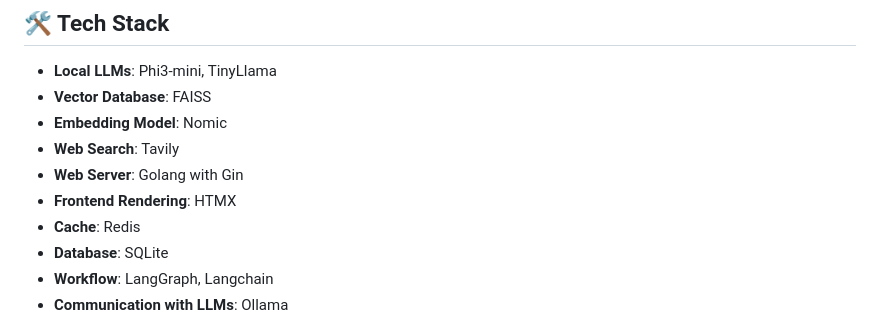
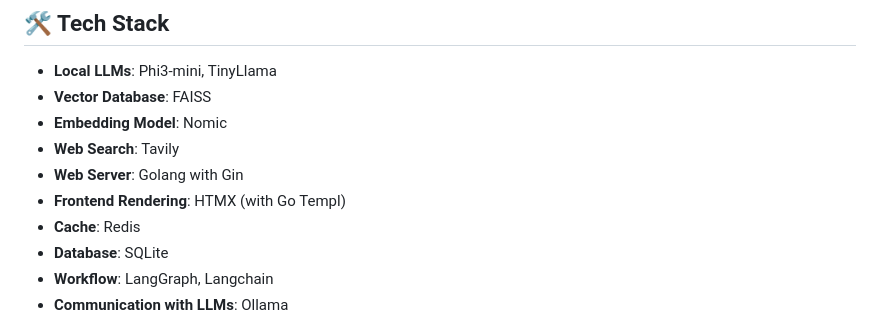
Before and after one commit to ramchaik/nous, a Markdown page: ReadMe.md, the part around the change. Rendered like a GitHub page.

Commit message:
docs: minor

```diff
--- a/ReadMe.md
+++ b/ReadMe.md
@@ -87,7 +87,7 @@ Nous consists of two main services:
 - **Embedding Model**: Nomic
 - **Web Search**: Tavily
 - **Web Server**: Golang with Gin
-- **Frontend Rendering**: HTMX
+- **Frontend Rendering**: HTMX (with Go Templ)
 - **Cache**: Redis
 - **Database**: SQLite
 - **Workflow**: LangGraph, Langchain
```
